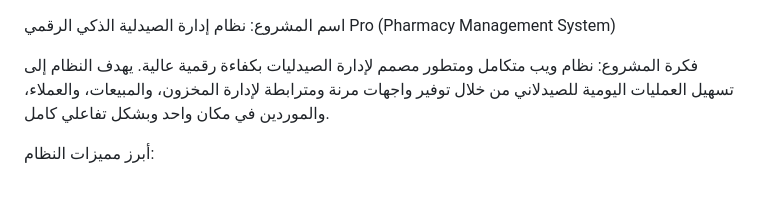
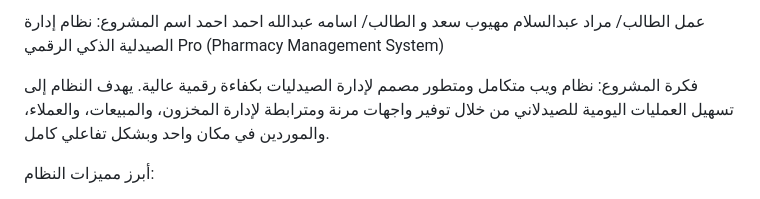
Before and after one commit to morad-Alborihi/project_pharmacy, a Markdown page: README.md, the part around the change. Rendered like a GitHub page.

```diff
--- a/README.md
+++ b/README.md
@@ -1,3 +1,4 @@
+  عمل الطالب/ مراد عبدالسلام مهيوب سعد و الطالب/ اسامه عبدالله احمد احمد
 اسم المشروع:
 نظام إدارة الصيدلية الذكي الرقمي Pro (Pharmacy Management System)
 
```
